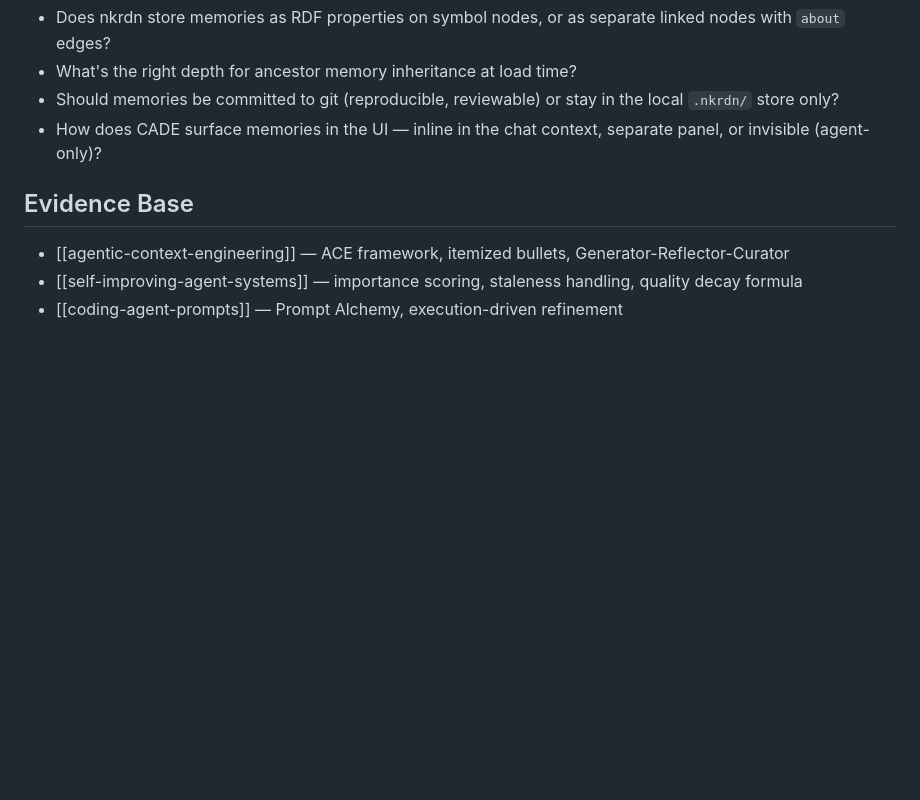
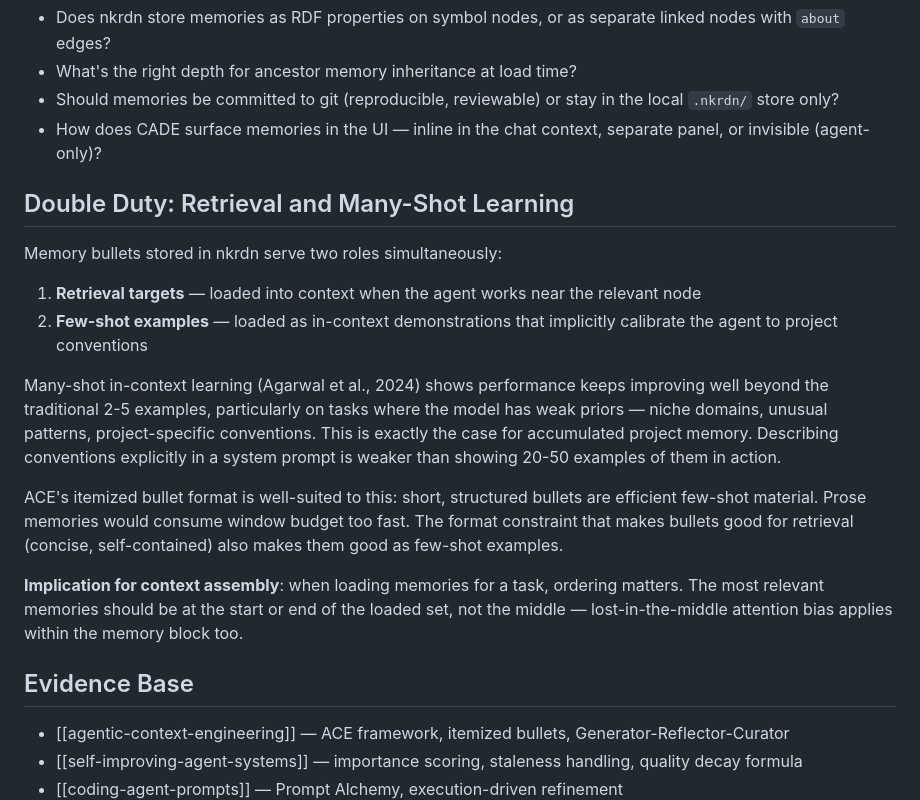
Before and after one commit to GTFerguson/cade, a Markdown page: docs/plans/nkrdn-agent-memory.md, the part around the change. GitHub-like rendering; blank space fills up the shorter version.

Commit message:
Plan: memory bullets serve double duty as retrieval targets and many-shot examples

```diff
--- a/docs/plans/nkrdn-agent-memory.md
+++ b/docs/plans/nkrdn-agent-memory.md
@@ -136,6 +136,19 @@ Most of the research this plan draws on was conducted on legacy codebases where
 - Should memories be committed to git (reproducible, reviewable) or stay in the local `.nkrdn/` store only?
 - How does CADE surface memories in the UI — inline in the chat context, separate panel, or invisible (agent-only)?
 
+## Double Duty: Retrieval and Many-Shot Learning
+
+Memory bullets stored in nkrdn serve two roles simultaneously:
+
+1. **Retrieval targets** — loaded into context when the agent works near the relevant node
+2. **Few-shot examples** — loaded as in-context demonstrations that implicitly calibrate the agent to project conventions
+
+Many-shot in-context learning (Agarwal et al., 2024) shows performance keeps improving well beyond the traditional 2-5 examples, particularly on tasks where the model has weak priors — niche domains, unusual patterns, project-specific conventions. This is exactly the case for accumulated project memory. Describing conventions explicitly in a system prompt is weaker than showing 20-50 examples of them in action.
+
+ACE's itemized bullet format is well-suited to this: short, structured bullets are efficient few-shot material. Prose memories would consume window budget too fast. The format constraint that makes bullets good for retrieval (concise, self-contained) also makes them good as few-shot examples.
+
+**Implication for context assembly**: when loading memories for a task, ordering matters. The most relevant memories should be at the start or end of the loaded set, not the middle — lost-in-the-middle attention bias applies within the memory block too.
+
 ## Evidence Base
 
 - [[agentic-context-engineering]] — ACE framework, itemized bullets, Generator-Reflector-Curator
```
